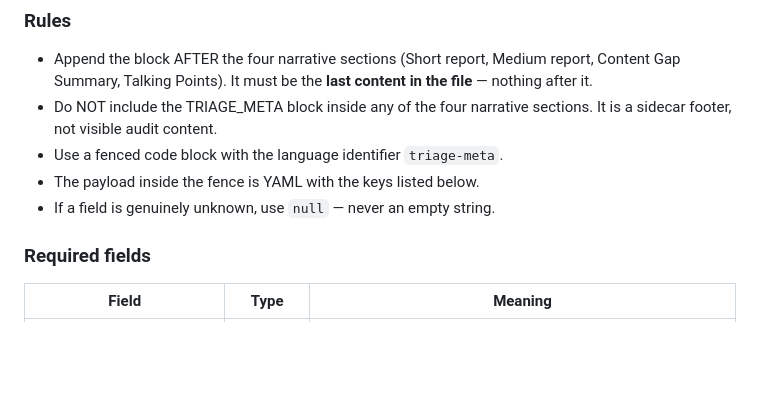
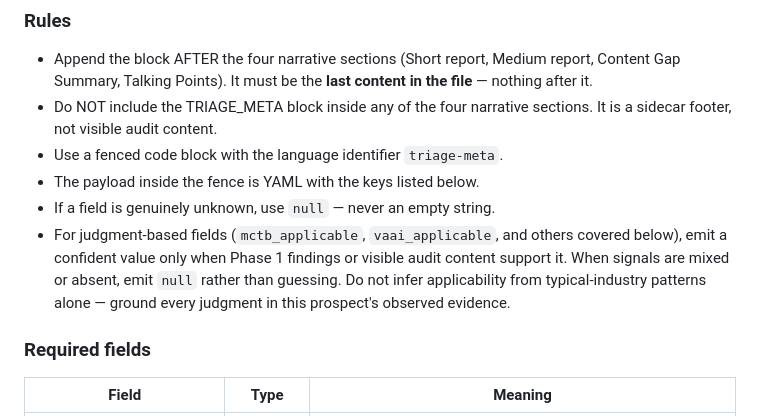
Before and after one commit to nitingargaa-png/website-sales-audit, a Markdown page: docs/SKILL.md, the part around one of its changes. GitHub-like rendering; blank space fills up the shorter version.

```diff
--- a/docs/SKILL.md
+++ b/docs/SKILL.md
@@ -2317,6 +2317,12 @@ downstream automation will reject the file.
 - Use a fenced code block with the language identifier `triage-meta`.
 - The payload inside the fence is YAML with the keys listed below.
 - If a field is genuinely unknown, use `null` — never an empty string.
+- For judgment-based fields (`mctb_applicable`, `vaai_applicable`, and
+  others covered below), emit a confident value only when Phase 1
+  findings or visible audit content support it. When signals are mixed
+  or absent, emit `null` rather than guessing. Do not infer
+  applicability from typical-industry patterns alone — ground every
+  judgment in this prospect's observed evidence.
 
 ### Required fields
 
```
Also changed, not shown: other parts of docs/SKILL.md (+81 -0 lines).
